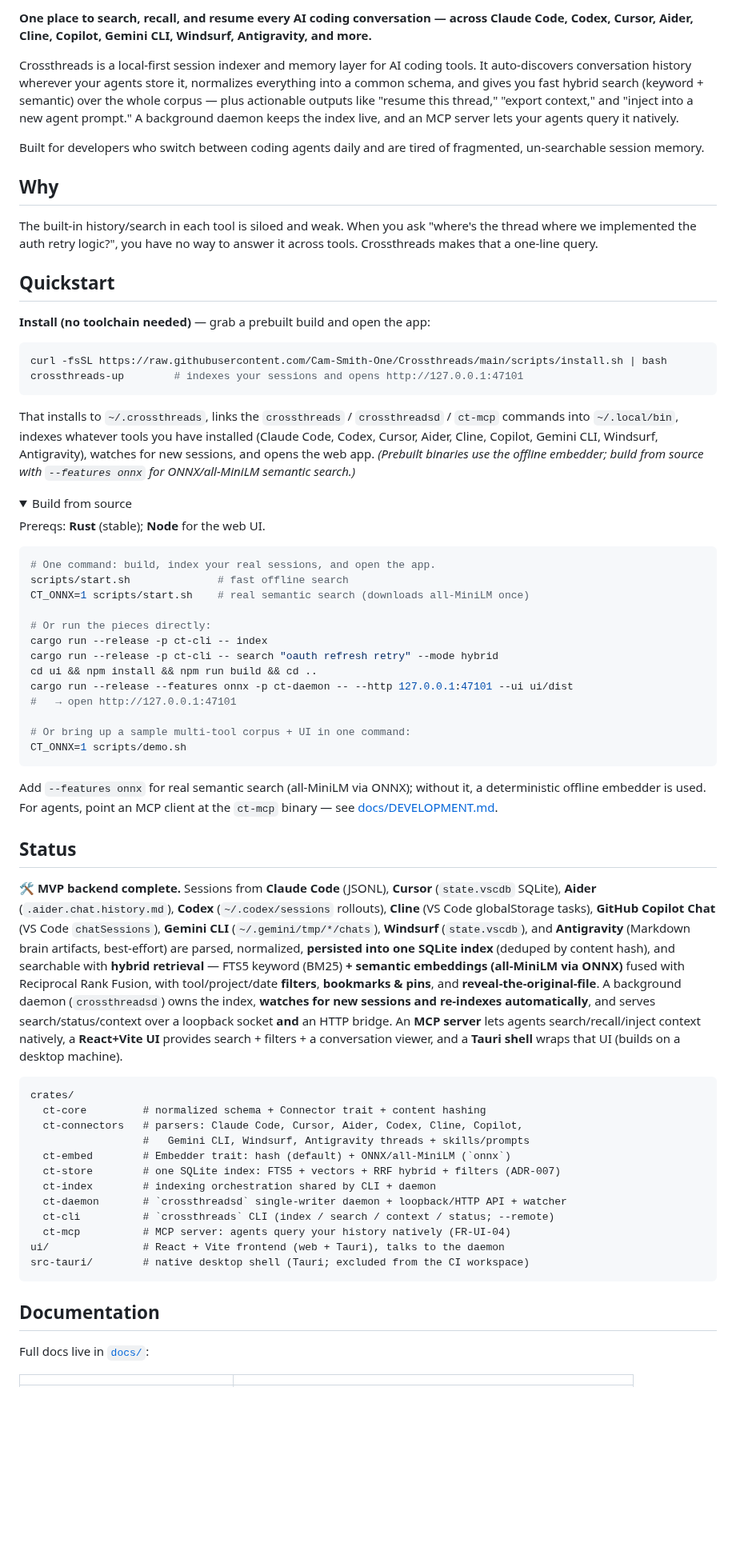
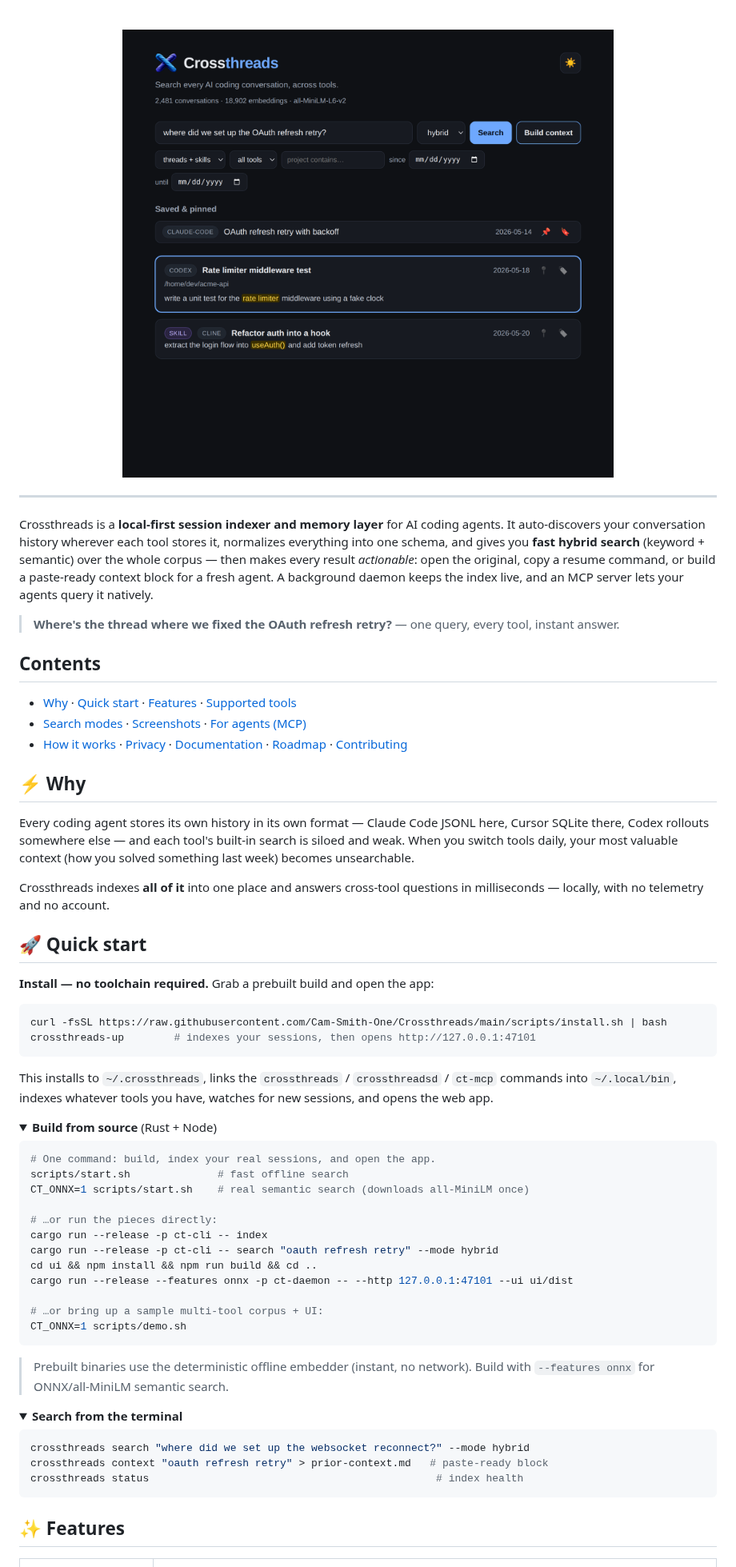
Before and after one commit to Cam-Smith-One/Crossthreads, a Markdown page: README.md, the part around one of its changes. Shown at 80% size. Rendered like a GitHub page; pictures changed too: .github/assets/screenshot-dark.png (added); folded sections open; blank space fills up the shorter version.

````diff
--- a/README.md
+++ b/README.md
@@ -6,72 +15,73 @@
 
-**One place to search, recall, and resume every AI coding conversation — across Claude Code, Codex, Cursor, Aider, Cline, Copilot, Gemini CLI, Windsurf, Antigravity, and more.**
+<br/>
 
-Crossthreads is a local-first session indexer and memory layer for AI coding tools. It auto-discovers conversation history wherever your agents store it, normalizes everything into a common schema, and gives you fast hybrid search (keyword + semantic) over the whole corpus — plus actionable outputs like "resume this thread," "export context," and "inject into a new agent prompt." A background daemon keeps the index live, and an MCP server lets your agents query it natively.
+<img src=".github/assets/screenshot-dark.png" alt="Crossthreads searching across tools" width="760" />
 
-Built for developers who switch between coding agents daily and are tired of fragmented, un-searchable session memory.
+</div>
 
-## Why
+---
 
-The built-in history/search in each tool is siloed and weak. When you ask "where's the thread where we implemented the auth retry logic?", you have no way to answer it across tools. Crossthreads makes that a one-line query.
+Crossthreads is a **local-first session indexer and memory layer** for AI coding agents. It auto-discovers your conversation history wherever each tool stores it, normalizes everything into one schema, and gives you **fast hybrid search** (keyword + semantic) over the whole corpus — then makes every result *actionable*: open the original, copy a resume command, or build a paste-ready context block for a fresh agent. A background daemon keeps the index live, and an MCP server lets your agents query it natively.
 
-## Quickstart
+> **Where's the thread where we fixed the OAuth refresh retry?** — one query, every tool, instant answer.
 
-**Install (no toolchain needed)** — grab a prebuilt build and open the app:
+## Contents
+
+- [Why](#-why) · [Quick start](#-quick-start) · [Features](#-features) · [Supported tools](#-supported-tools)
+- [Search modes](#-search-modes) · [Screenshots](#-screenshots) · [For agents (MCP)](#-for-agents-mcp)
+- [How it works](#-how-it-works) · [Privacy](#-privacy) · [Documentation](#-documentation) · [Roadmap](#-roadmap) · [Contributing](#-contributing)
+
+## ⚡ Why
+
+Every coding agent stores its own history in its own format — Claude Code JSONL here, Cursor SQLite there, Codex rollouts somewhere else — and each tool's built-in search is siloed and weak. When you switch tools daily, your most valuable context (how you solved something last week) becomes unsearchable.
+
+Crossthreads indexes **all of it** into one place and answers cross-tool questions in milliseconds — locally, with no telemetry and no account.
+
+## 🚀 Quick start
+
+**Install — no toolchain required.** Grab a prebuilt build and open the app:
 
 ```sh
 curl -fsSL https://raw.githubusercontent.com/Cam-Smith-One/Crossthreads/main/scripts/install.sh | bash
-crossthreads-up        # indexes your sessions and opens http://127.0.0.1:47101
+crossthreads-up        # indexes your sessions, then opens http://127.0.0.1:47101
 ```
 
-That installs to `~/.crossthreads`, links the `crossthreads` / `crossthreadsd` / `ct-mcp` commands into `~/.local/bin`, indexes whatever tools you have installed (Claude Code, Codex, Cursor, Aider, Cline, Copilot, Gemini CLI, Windsurf, Antigravity), watches for new sessions, and opens the web app. _(Prebuilt binaries use the offline embedder; build from source with `--features onnx` for ONNX/all-MiniLM semantic search.)_
+This installs to `~/.crossthreads`, links the `crossthreads` / `crossthreadsd` / `ct-mcp` commands into `~/.local/bin`, indexes whatever tools you have, watches for new sessions, and opens the web app.
 
-<details><summary>Build from source</summary>
-
-Prereqs: **Rust** (stable); **Node** for the web UI.
+<details>
+<summary><b>Build from source</b> (Rust + Node)</summary>
 
 ```sh
 # One command: build, index your real sessions, and open the app.
 scripts/start.sh              # fast offline search
 CT_ONNX=1 scripts/start.sh    # real semantic search (downloads all-MiniLM once)
 
-# Or run the pieces directly:
+# …or run the pieces directly:
 cargo run --release -p ct-cli -- index
 cargo run --release -p ct-cli -- search "oauth refresh retry" --mode hybrid
 cd ui && npm install && npm run build && cd ..
 cargo run --release --features onnx -p ct-daemon -- --http 127.0.0.1:47101 --ui ui/dist
-#   → open http://127.0.0.1:47101
 
-# Or bring up a sample multi-tool corpus + UI in one command:
+# …or bring up a sample multi-tool corpus + UI:
 CT_ONNX=1 scripts/demo.sh
+```
+
+> Prebuilt binaries use the deterministic offline embedder (instant, no network). Build with `--features onnx` for ONNX/all-MiniLM semantic search.
+
+</details>
+
+<details>
+<summary><b>Search from the terminal</b></summary>
+
+```sh
+crossthreads search "where did we set up the websocket reconnect?" --mode hybrid
+crossthreads context "oauth refresh retry" > prior-context.md   # paste-ready block
+crossthreads status                                              # index health
 ```
 
 </details>
 
-
-Add `--features onnx` for real semantic search (all-MiniLM via ONNX); without it, a deterministic offline embedder is used. For agents, point an MCP client at the `ct-mcp` binary — see [docs/DEVELOPMENT.md](docs/DEVELOPMENT.md).
-
-## Status
-
-🛠️ **MVP backend complete.** Sessions from **Claude Code** (JSONL), **Cursor** (`state.vscdb` SQLite), **Aider** (`.aider.chat.history.md`), **Codex** (`~/.codex/sessions` rollouts), **Cline** (VS Code globalStorage tasks), **GitHub Copilot Chat** (VS Code `chatSessions`), **Gemini CLI** (`~/.gemini/tmp/*/chats`), **Windsurf** (`state.vscdb`), and **Antigravity** (Markdown brain artifacts, best-effort) are parsed, normalized, **persisted into one SQLite index** (deduped by content hash), and searchable with **hybrid retrieval** — FTS5 keyword (BM25) **+ semantic embeddings (all-MiniLM via ONNX)** fused with Reciprocal Rank Fusion, with tool/project/date **filters**, **bookmarks & pins**, and **reveal-the-original-file**. A background daemon (`crossthreadsd`) owns the index, **watches for new sessions and re-indexes automatically**, and serves search/status/context over a loopback socket **and** an HTTP bridge. An **MCP server** lets agents search/recall/inject context natively, a **React+Vite UI** provides search + filters + a conversation viewer, and a **Tauri shell** wraps that UI (builds on a desktop machine).
-
-```
-crates/
-  ct-core         # normalized schema + Connector trait + content hashing
-  ct-connectors   # parsers: Claude Code, Cursor, Aider, Codex, Cline, Copilot,
-                  #   Gemini CLI, Windsurf, Antigravity threads + skills/prompts
-  ct-embed        # Embedder trait: hash (default) + ONNX/all-MiniLM (`onnx`)
-  ct-store        # one SQLite index: FTS5 + vectors + RRF hybrid + filters (ADR-007)
-  ct-index        # indexing orchestration shared by CLI + daemon
-  ct-daemon       # `crossthreadsd` single-writer daemon + loopback/HTTP API + watcher
-  ct-cli          # `crossthreads` CLI (index / search / context / status; --remote)
-  ct-mcp          # MCP server: agents query your history natively (FR-UI-04)
-ui/               # React + Vite frontend (web + Tauri), talks to the daemon
-src-tauri/        # native desktop shell (Tauri; excluded from the CI workspace)
-```
-
-## Documentation
-
-Full docs live in [`docs/`](docs/README.md):
+## ✨ Features
 
 | | |
 |---|---|
````
Also changed, not shown: other parts of README.md (+133 -17 lines), .github/assets/mark.png (added), .github/assets/screenshot-light.png (added), 2 other files.
